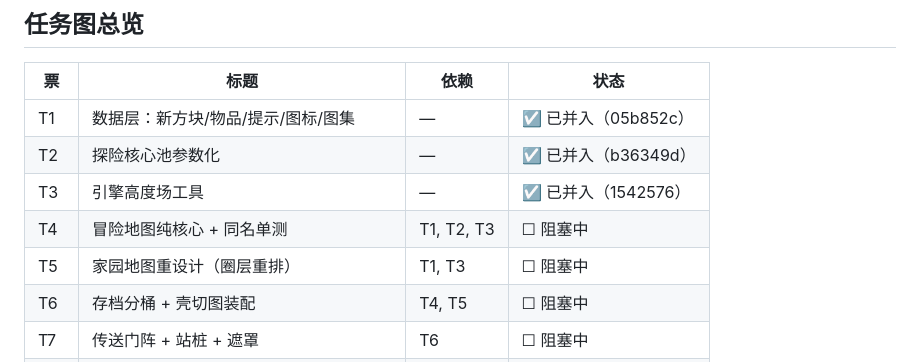
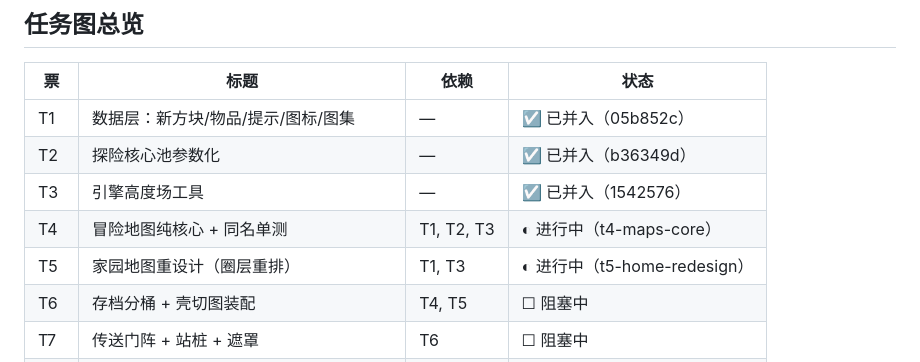
Before and after one commit to zhangCan112/mine-child-craft, a Markdown page: docs/adventure-maps-tickets.md, the part around the change. Drawn GitHub-style.

Commit message:
票据状态: T1/T2/T3 已并入(05b852c/b36349d/1542576), T4/T5 释放并行开工

```diff
--- a/docs/adventure-maps-tickets.md
+++ b/docs/adventure-maps-tickets.md
@@ -22,8 +22,8 @@
 | T1 | 数据层：新方块/物品/提示/图标/图集 | — | ☑ 已并入（05b852c） |
 | T2 | 探险核心池参数化 | — | ☑ 已并入（b36349d） |
 | T3 | 引擎高度场工具 | — | ☑ 已并入（1542576） |
-| T4 | 冒险地图纯核心 + 同名单测 | T1, T2, T3 | ☐ 阻塞中 |
-| T5 | 家园地图重设计（圈层重排） | T1, T3 | ☐ 阻塞中 |
+| T4 | 冒险地图纯核心 + 同名单测 | T1, T2, T3 | ◐ 进行中（t4-maps-core） |
+| T5 | 家园地图重设计（圈层重排） | T1, T3 | ◐ 进行中（t5-home-redesign） |
 | T6 | 存档分桶 + 壳切图装配 | T4, T5 | ☐ 阻塞中 |
 | T7 | 传送门阵 + 站桩 + 遮罩 | T6 | ☐ 阻塞中 |
 | T8 | 任务链与门解锁 | T7 | ☐ 阻塞中 |
```
